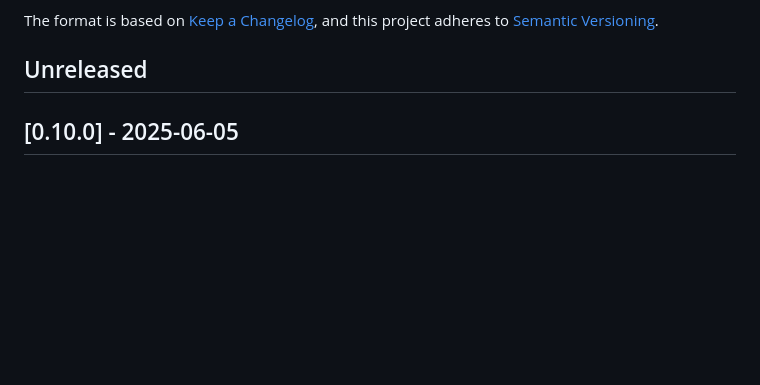
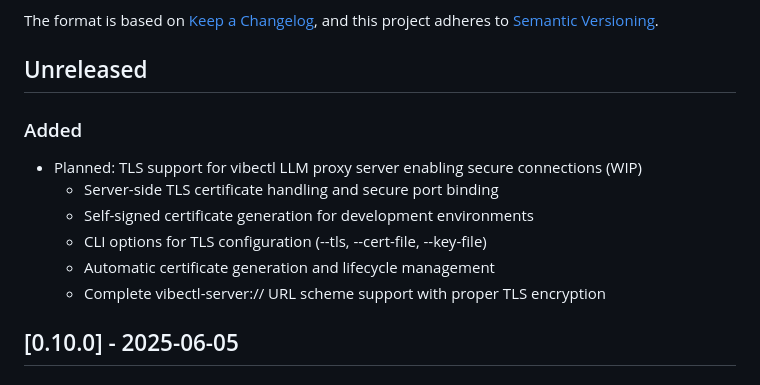
Before and after one commit to othercriteria/vibectl, a Markdown page: CHANGELOG.md, the part around the change. Drawn GitHub-style; blank space fills up the shorter version.

Commit message:
feat: initial planning for TLS proxy support

```diff
--- a/CHANGELOG.md
+++ b/CHANGELOG.md
@@ -6,6 +6,14 @@ The format is based on [Keep a Changelog](https://keepachangelog.com/en/1.0.0/),
 and this project adheres to [Semantic Versioning](https://semver.org/spec/v2.0.0.html).
 
 ## Unreleased
+
+### Added
+- Planned: TLS support for vibectl LLM proxy server enabling secure connections (WIP)
+  - Server-side TLS certificate handling and secure port binding
+  - Self-signed certificate generation for development environments
+  - CLI options for TLS configuration (--tls, --cert-file, --key-file)
+  - Automatic certificate generation and lifecycle management
+  - Complete vibectl-server:// URL scheme support with proper TLS encryption
 
 ## [0.10.0] - 2025-06-05
 
```
Also changed, not shown: PLANNED_CHANGES.md (added, +99 -0 lines).
